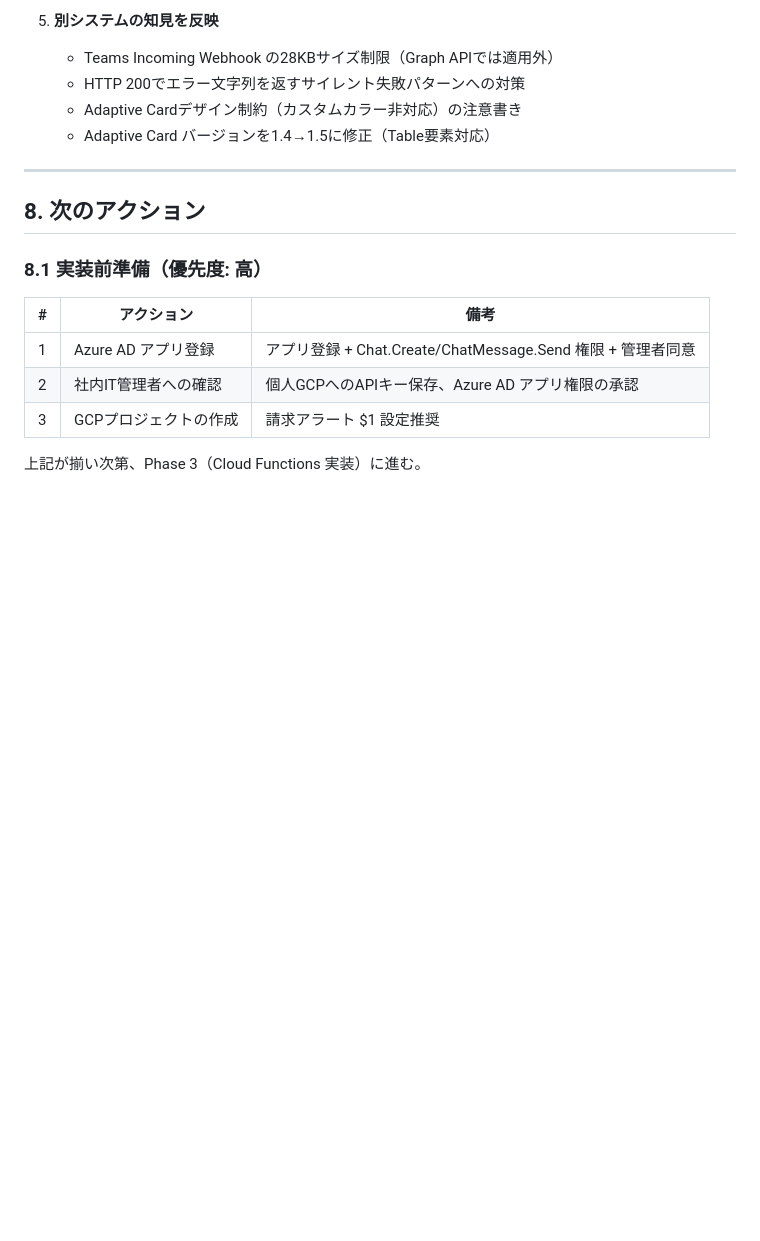
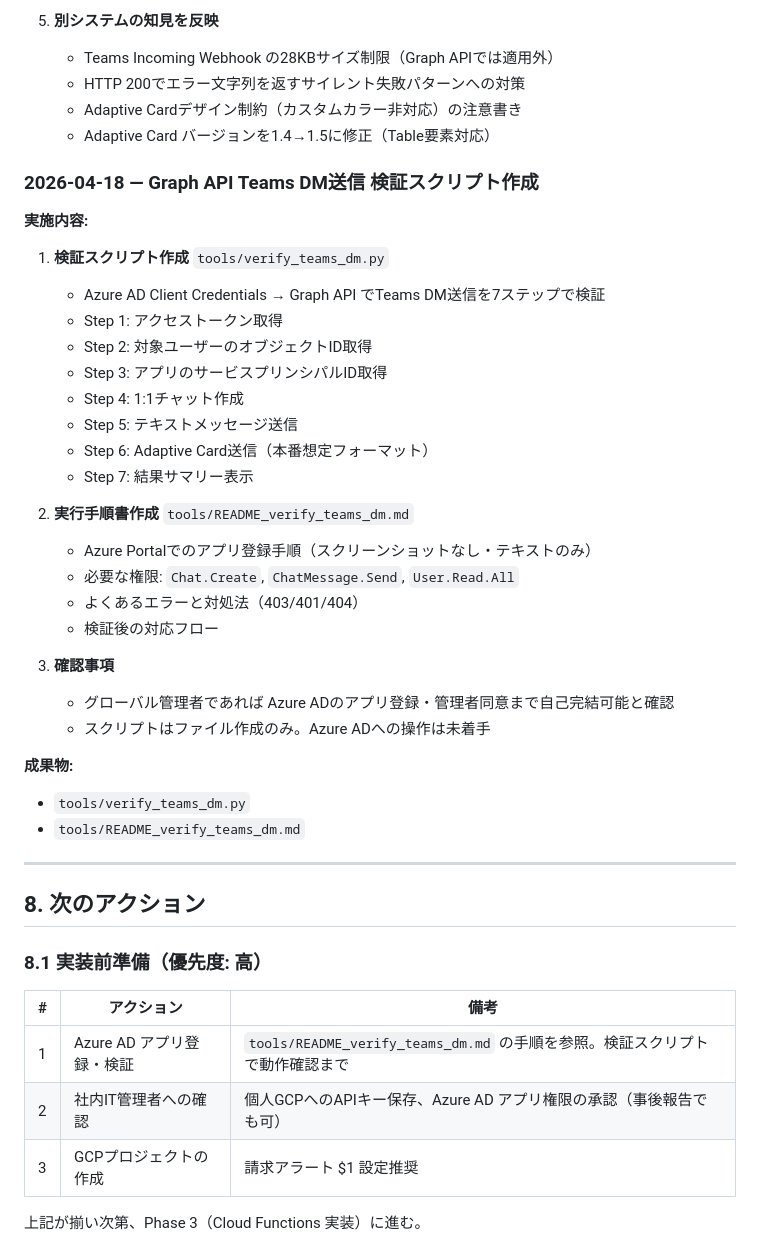
Before and after one commit to use-murakami/HRMOS_SUMTIME, a Markdown page: 作業記録.md, the part around the change. GitHub-like rendering; blank space fills up the shorter version.

Commit message:
作業記録を更新: 2026-04-18 Graph API検証スクリプト作成
Co-Authored-By: Claude Sonnet 4.6 <noreply@anthropic.com>

```diff
--- a/作業記録.md
+++ b/作業記録.md
@@ -250,6 +250,34 @@ Cloud Scheduler → Cloud Functions → HRMOS勤怠 API
    - Adaptive Cardデザイン制約（カスタムカラー非対応）の注意書き
    - Adaptive Card バージョンを1.4→1.5に修正（Table要素対応）
 
+### 2026-04-18 — Graph API Teams DM送信 検証スクリプト作成
+
+**実施内容:**
+
+1. **検証スクリプト作成** `tools/verify_teams_dm.py`
+   - Azure AD Client Credentials → Graph API でTeams DM送信を7ステップで検証
+   - Step 1: アクセストークン取得
+   - Step 2: 対象ユーザーのオブジェクトID取得
+   - Step 3: アプリのサービスプリンシパルID取得
+   - Step 4: 1:1チャット作成
+   - Step 5: テキストメッセージ送信
+   - Step 6: Adaptive Card送信（本番想定フォーマット）
+   - Step 7: 結果サマリー表示
+
+2. **実行手順書作成** `tools/README_verify_teams_dm.md`
+   - Azure Portalでのアプリ登録手順（スクリーンショットなし・テキストのみ）
+   - 必要な権限: `Chat.Create`, `ChatMessage.Send`, `User.Read.All`
+   - よくあるエラーと対処法（403/401/404）
+   - 検証後の対応フロー
+
+3. **確認事項**
+   - グローバル管理者であれば Azure ADのアプリ登録・管理者同意まで自己完結可能と確認
+   - スクリプトはファイル作成のみ。Azure ADへの操作は未着手
+
+**成果物:**
+- `tools/verify_teams_dm.py`
+- `tools/README_verify_teams_dm.md`
+
 ---
 
 ## 8. 次のアクション
@@ -258,8 +286,8 @@ Cloud Scheduler → Cloud Functions → HRMOS勤怠 API
 
 | # | アクション | 備考 |
 |---|---|---|
-| 1 | Azure AD アプリ登録 | アプリ登録 + Chat.Create/ChatMessage.Send 権限 + 管理者同意 |
-| 2 | 社内IT管理者への確認 | 個人GCPへのAPIキー保存、Azure AD アプリ権限の承認 |
+| 1 | Azure AD アプリ登録・検証 | `tools/README_verify_teams_dm.md` の手順を参照。検証スクリプトで動作確認まで |
+| 2 | 社内IT管理者への確認 | 個人GCPへのAPIキー保存、Azure AD アプリ権限の承認（事後報告でも可） |
 | 3 | GCPプロジェクトの作成 | 請求アラート $1 設定推奨 |
 
 上記が揃い次第、Phase 3（Cloud Functions 実装）に進む。
```
